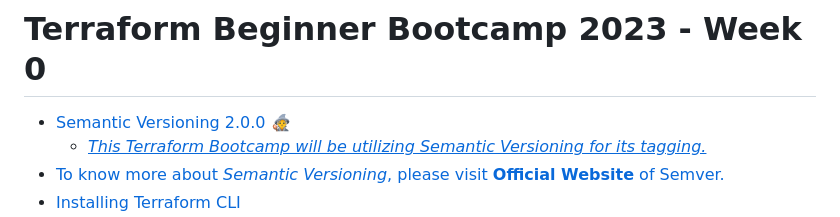
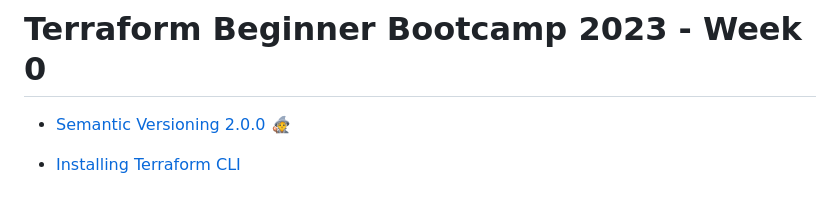
Before and after one commit to pratiksinha-kol/terraform-beginner-bootcamp-2023, a Markdown page: journal/week0.md, the part around the change printed below. Drawn GitHub-style; blank space fills up the shorter version.

```diff
--- a/journal/week0.md
+++ b/journal/week0.md
@@ -1,8 +1,7 @@
 # Terraform Beginner Bootcamp 2023 - Week 0
 
-- [Semantic Versioning 2.0.0 :mage:](#semantic-versioning-200--mage-)
-    + [_<ins>This Terraform Bootcamp will be utilizing Semantic Versioning for its tagging.<ins>_](#--ins-this-terraform-bootcamp-will-be-utilizing-semantic-versioning-for-its-tagging-ins--)
-- [To know more about _Semantic Versioning_, please visit **Official Website** of Semver.](#to-know-more-about-semantic-versioning-please-visit-official-website-of-semver)
+- [Semantic Versioning 2.0.0 :mage:](#semantic-versioning-200-mage)
+
 - [Installing Terraform CLI](#installing-terraform-cli)
   * [Refactored Bash Scripts](#refactored-bash-scripts)
   * [Verifying Linux Distribution](#verifying-linux-distribution)
```
Also changed, not shown: other parts of journal/week0.md (+3 -3 lines).
